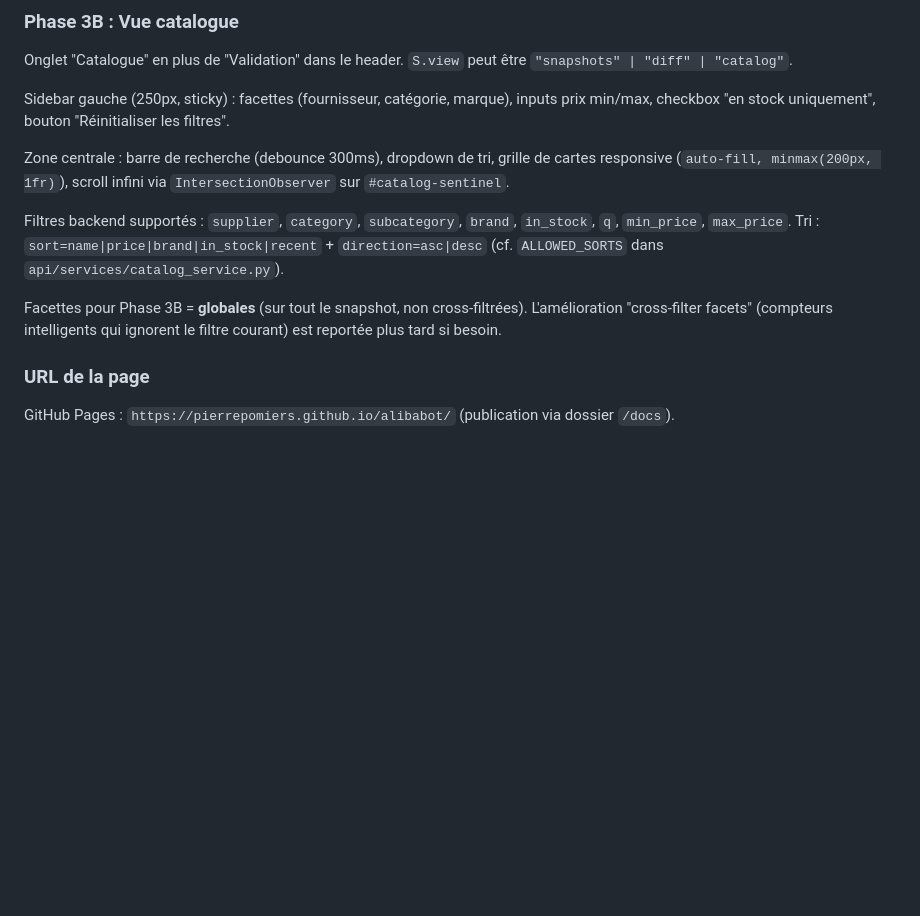
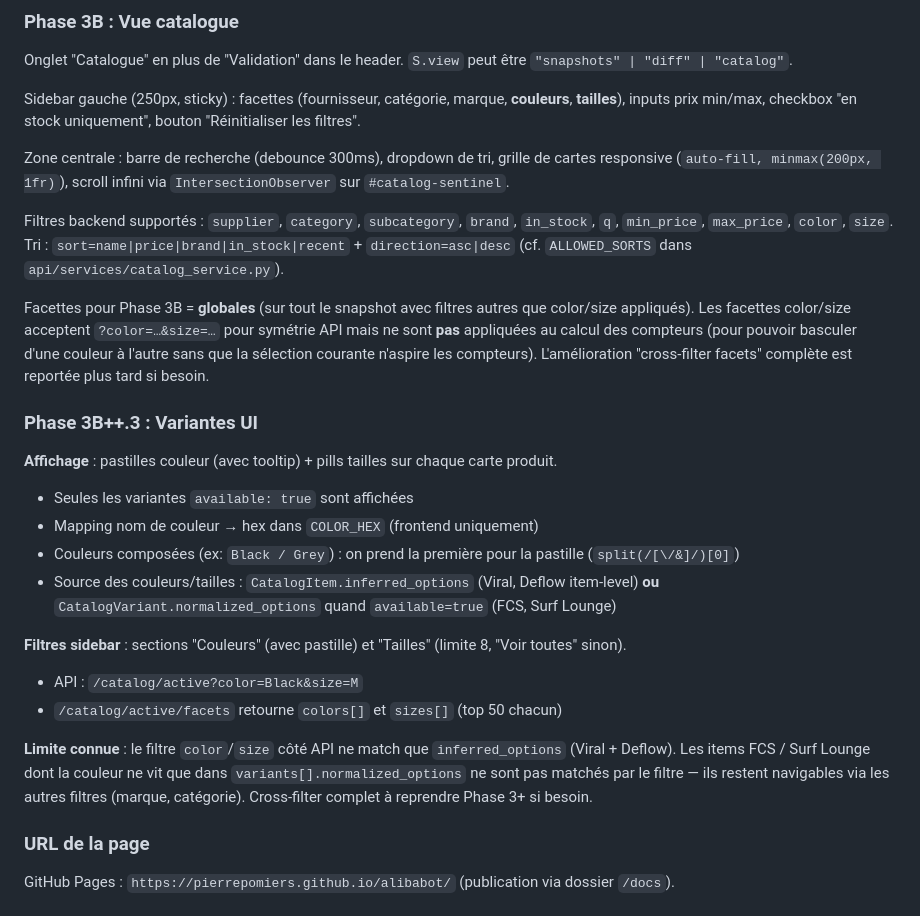
Before and after one commit to pierrepomiers/alibabot, a Markdown page: CLAUDE.md, the part around the change. Drawn GitHub-style; blank space fills up the shorter version.

```diff
--- a/CLAUDE.md
+++ b/CLAUDE.md
@@ -162,14 +162,28 @@ Supabase email/pass. Le client utilise la clé `anon public` (jamais la `service
 
 Onglet "Catalogue" en plus de "Validation" dans le header. `S.view` peut être `"snapshots" | "diff" | "catalog"`.
 
-Sidebar gauche (250px, sticky) : facettes (fournisseur, catégorie, marque), inputs prix min/max, checkbox "en stock uniquement", bouton "Réinitialiser les filtres".
+Sidebar gauche (250px, sticky) : facettes (fournisseur, catégorie, marque, **couleurs**, **tailles**), inputs prix min/max, checkbox "en stock uniquement", bouton "Réinitialiser les filtres".
 
 Zone centrale : barre de recherche (debounce 300ms), dropdown de tri, grille de cartes responsive (`auto-fill, minmax(200px, 1fr)`), scroll infini via `IntersectionObserver` sur `#catalog-sentinel`.
 
-Filtres backend supportés : `supplier`, `category`, `subcategory`, `brand`, `in_stock`, `q`, `min_price`, `max_price`.
+Filtres backend supportés : `supplier`, `category`, `subcategory`, `brand`, `in_stock`, `q`, `min_price`, `max_price`, `color`, `size`.
 Tri : `sort=name|price|brand|in_stock|recent` + `direction=asc|desc` (cf. `ALLOWED_SORTS` dans `api/services/catalog_service.py`).
 
-Facettes pour Phase 3B = **globales** (sur tout le snapshot, non cross-filtrées). L'amélioration "cross-filter facets" (compteurs intelligents qui ignorent le filtre courant) est reportée plus tard si besoin.
+Facettes pour Phase 3B = **globales** (sur tout le snapshot avec filtres autres que color/size appliqués). Les facettes color/size acceptent `?color=…&size=…` pour symétrie API mais ne sont **pas** appliquées au calcul des compteurs (pour pouvoir basculer d'une couleur à l'autre sans que la sélection courante n'aspire les compteurs). L'amélioration "cross-filter facets" complète est reportée plus tard si besoin.
+
+### Phase 3B++.3 : Variantes UI
+
+**Affichage** : pastilles couleur (avec tooltip) + pills tailles sur chaque carte produit.
+- Seules les variantes `available: true` sont affichées
+- Mapping nom de couleur → hex dans `COLOR_HEX` (frontend uniquement)
+- Couleurs composées (ex: `Black / Grey`) : on prend la première pour la pastille (`split(/[\/&]/)[0]`)
+- Source des couleurs/tailles : `CatalogItem.inferred_options` (Viral, Deflow item-level) **ou** `CatalogVariant.normalized_options` quand `available=true` (FCS, Surf Lounge)
+
+**Filtres sidebar** : sections "Couleurs" (avec pastille) et "Tailles" (limite 8, "Voir toutes" sinon).
+- API : `/catalog/active?color=Black&size=M`
+- `/catalog/active/facets` retourne `colors[]` et `sizes[]` (top 50 chacun)
+
+**Limite connue** : le filtre `color`/`size` côté API ne match que `inferred_options` (Viral + Deflow). Les items FCS / Surf Lounge dont la couleur ne vit que dans `variants[].normalized_options` ne sont pas matchés par le filtre — ils restent navigables via les autres filtres (marque, catégorie). Cross-filter complet à reprendre Phase 3+ si besoin.
 
 ### URL de la page
 
```
Also changed, not shown: todo-items.md (+16 -0 lines).
